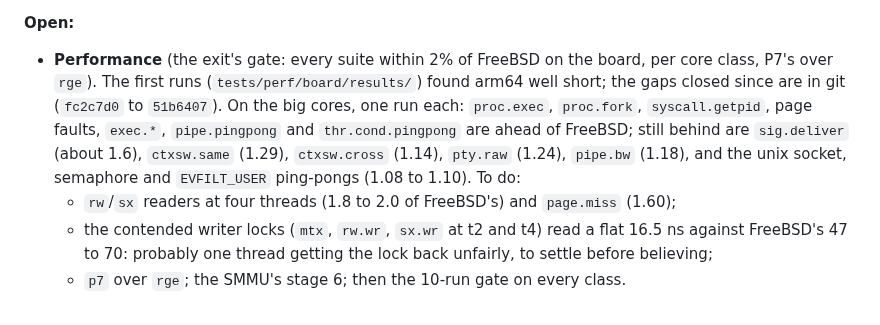
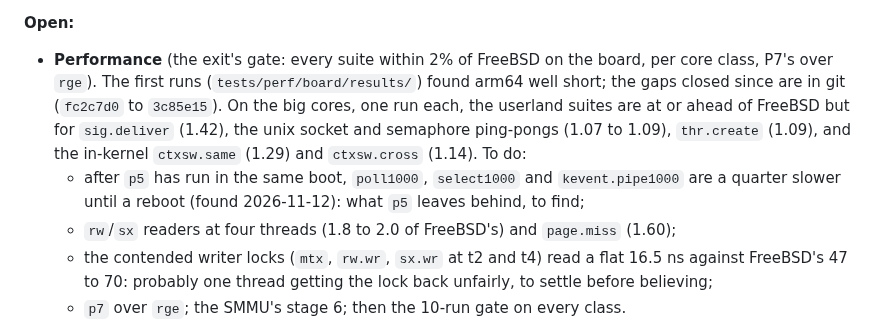
Before and after one commit to JamesKane/AbyssBSD-Rust, a Markdown page: docs/ROADMAP.md, the part around the change. Rendered like a GitHub page.

Commit message:
ROADMAP: the userland gaps left on the board
Co-Authored-By: Claude Fable 5.2 <noreply@anthropic.com>

```diff
--- a/docs/ROADMAP.md
+++ b/docs/ROADMAP.md
@@ -497,11 +497,12 @@ documents named; this section keeps what is done and what is open.
 **Open:**
 - **Performance** (the exit's gate: every suite within 2% of FreeBSD on the board, per core
   class, P7's over `rge`). The first runs (`tests/perf/board/results/`) found arm64 well short;
-  the gaps closed since are in git (`fc2c7d0` to `51b6407`). On the big cores, one run each:
-  `proc.exec`, `proc.fork`, `syscall.getpid`, page faults, `exec.*`, `pipe.pingpong` and
-  `thr.cond.pingpong` are ahead of FreeBSD; still behind are `sig.deliver` (about 1.6),
-  `ctxsw.same` (1.29), `ctxsw.cross` (1.14), `pty.raw` (1.24), `pipe.bw` (1.18), and the unix
-  socket, semaphore and `EVFILT_USER` ping-pongs (1.08 to 1.10). To do:
+  the gaps closed since are in git (`fc2c7d0` to `3c85e15`). On the big cores, one run each, the
+  userland suites are at or ahead of FreeBSD but for `sig.deliver` (1.42), the unix socket and
+  semaphore ping-pongs (1.07 to 1.09), `thr.create` (1.09), and the in-kernel `ctxsw.same`
+  (1.29) and `ctxsw.cross` (1.14). To do:
+  - after `p5` has run in the same boot, `poll1000`, `select1000` and `kevent.pipe1000` are a
+    quarter slower until a reboot (found 2026-11-12): what `p5` leaves behind, to find;
   - `rw`/`sx` readers at four threads (1.8 to 2.0 of FreeBSD's) and `page.miss` (1.60);
   - the contended writer locks (`mtx`, `rw.wr`, `sx.wr` at t2 and t4) read a flat 16.5 ns against
     FreeBSD's 47 to 70: probably one thread getting the lock back unfairly, to settle before
```
